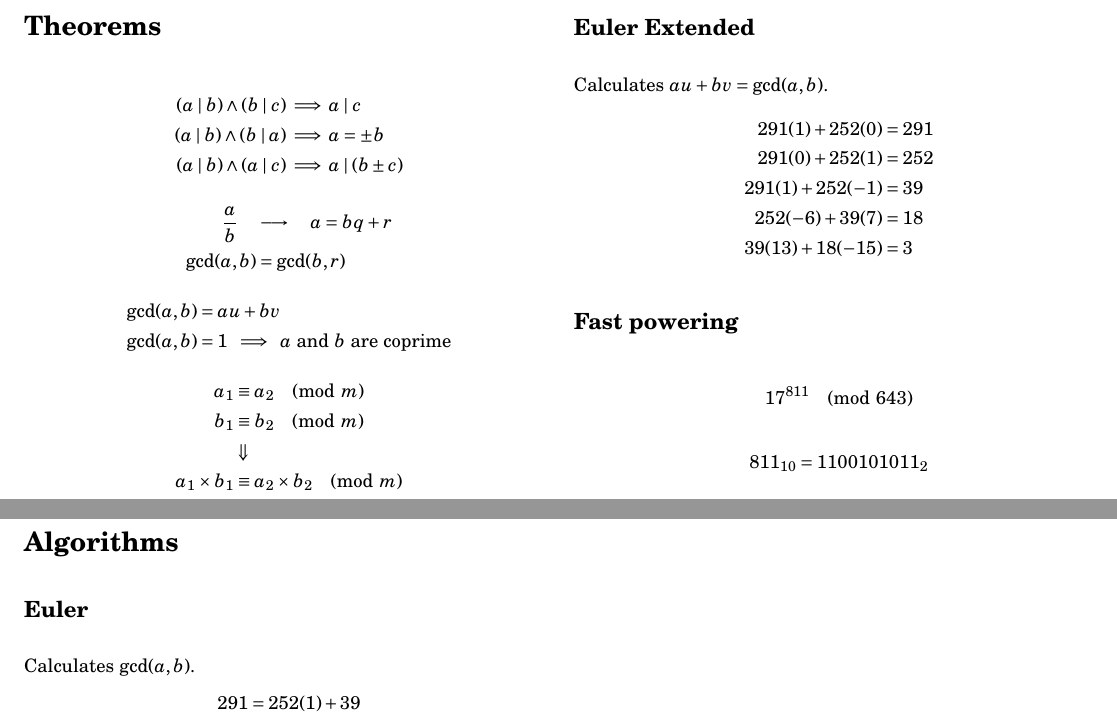
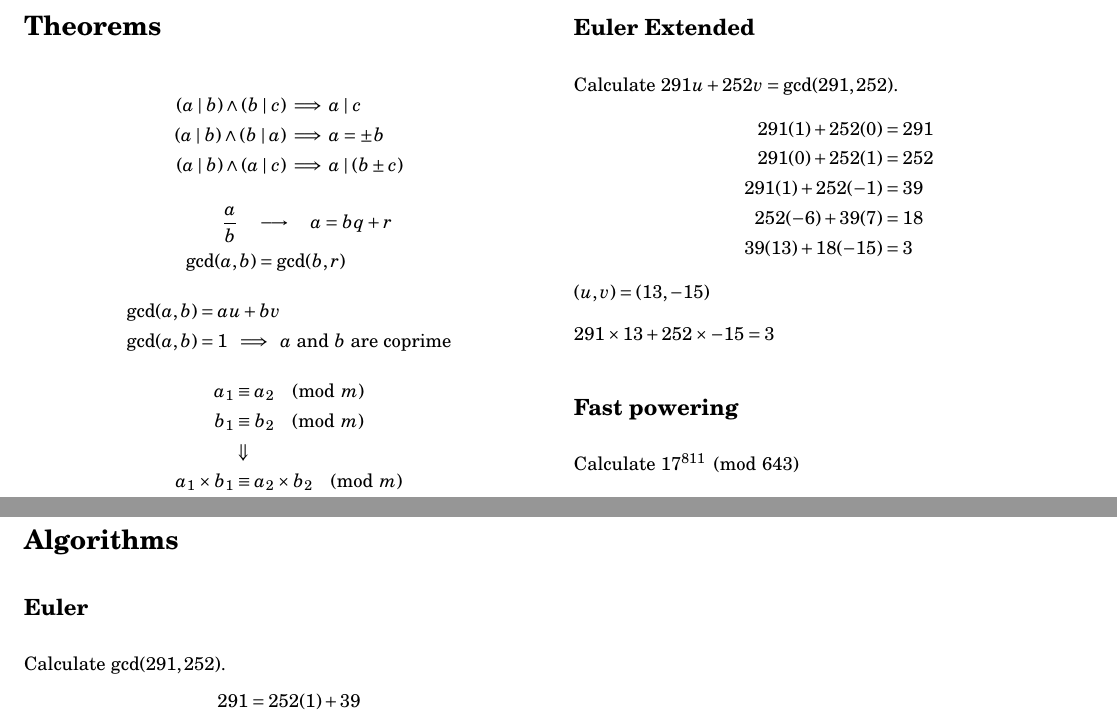
Before and after one commit to tim-harding/cryptography-notes, a LaTeX document (notes.tex): two parts of the page, joined at a grey line, cut so that both start at the same text. Compiled offline with pdfLaTeX.

Commit message:
Clarified algorithm notes

```diff
--- a/notes.tex
+++ b/notes.tex
@@ -79,7 +79,7 @@
 \section*{Algorithms}
 
 \subsection*{Euler}
-Calculates $\gcd(a, b)$.
+Calculate $\gcd(291, 252)$.
 \begin{align*}
     291 &= 252(1) + 39        \\
     252 &= 39(6)  + 18        \\
@@ -88,7 +88,7 @@ Calculates $\gcd(a, b)$.
 \end{align*}
 
 \subsection*{Euler Extended}
-Calculates $au + bv = \gcd(a, b)$.
+Calculate $291u + 252v = \gcd(291, 252)$.
 \begin{align*}
     291(1)  + 252(0)  &= 291 \\
     291(0)  + 252(1)  &= 252 \\
@@ -96,11 +96,12 @@ Calculates $au + bv = \gcd(a, b)$.
     252(-6) + 39(7)   &= 18  \\
     39(13)  + 18(-15) &= 3
 \end{align*}
+$(u, v) = (13, -15)$
+
+$291 \times 13 + 252 \times -15 = 3$
 
 \subsection*{Fast powering}
-\begin{align*}
-    17^{811} \pmod{643}
-\end{align*}
+Calculate $17^{811} \pmod{643}$
 \begin{align*}
     811_{10} = 1100101011_2
 \end{align*}
```
